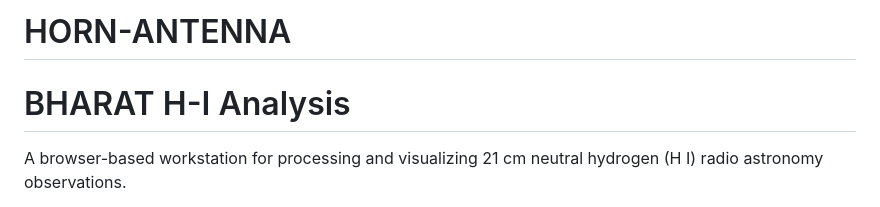
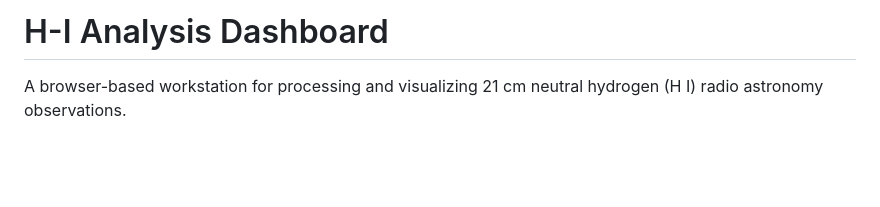
Before and after one commit to AayushRahate07/HORN-ANTENNA, a Markdown page: README.md, the part around the change. Drawn GitHub-style; blank space fills up the shorter version.

```diff
--- a/README.md
+++ b/README.md
@@ -1,6 +1,4 @@
-# HORN-ANTENNA
-
-# BHARAT H-I Analysis
+# H-I Analysis Dashboard
 
 A browser-based workstation for processing and visualizing 21 cm neutral hydrogen (H I) radio astronomy observations.
 
```
